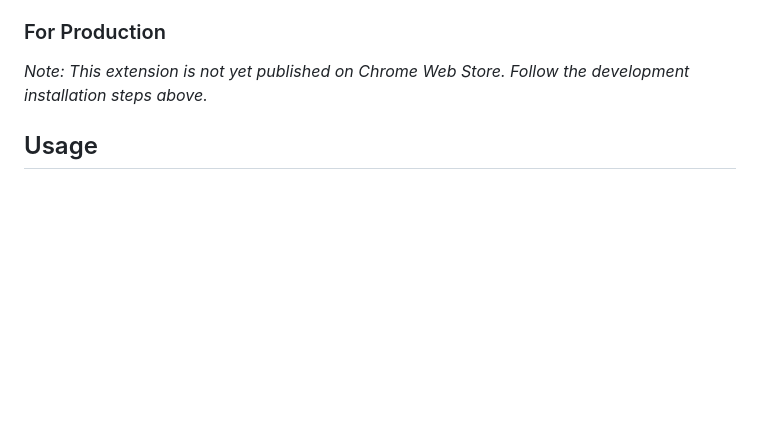
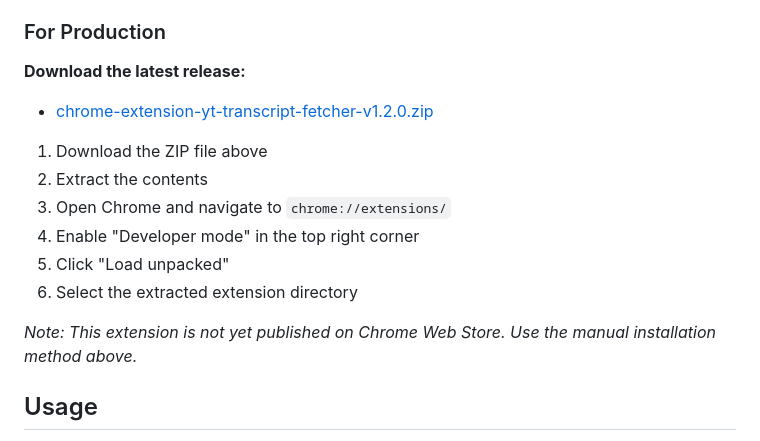
Before and after one commit to SeardnaSchmid/chrome-extension-yt-transcript-fetcher, a Markdown page: README.md, the part around the change. Rendered like a GitHub page; blank space fills up the shorter version.

Commit message:
Update README with v1.2.0 download information

```diff
--- a/README.md
+++ b/README.md
@@ -24,7 +24,17 @@ A Chrome extension that allows users to easily copy YouTube video transcripts wi
 
 ### For Production
 
-*Note: This extension is not yet published on Chrome Web Store. Follow the development installation steps above.*
+**Download the latest release:**
+- [chrome-extension-yt-transcript-fetcher-v1.2.0.zip](chrome-extension-yt-transcript-fetcher-v1.2.0.zip)
+
+1. Download the ZIP file above
+2. Extract the contents
+3. Open Chrome and navigate to `chrome://extensions/`
+4. Enable "Developer mode" in the top right corner
+5. Click "Load unpacked"
+6. Select the extracted extension directory
+
+*Note: This extension is not yet published on Chrome Web Store. Use the manual installation method above.*
 
 ## Usage
 
```
